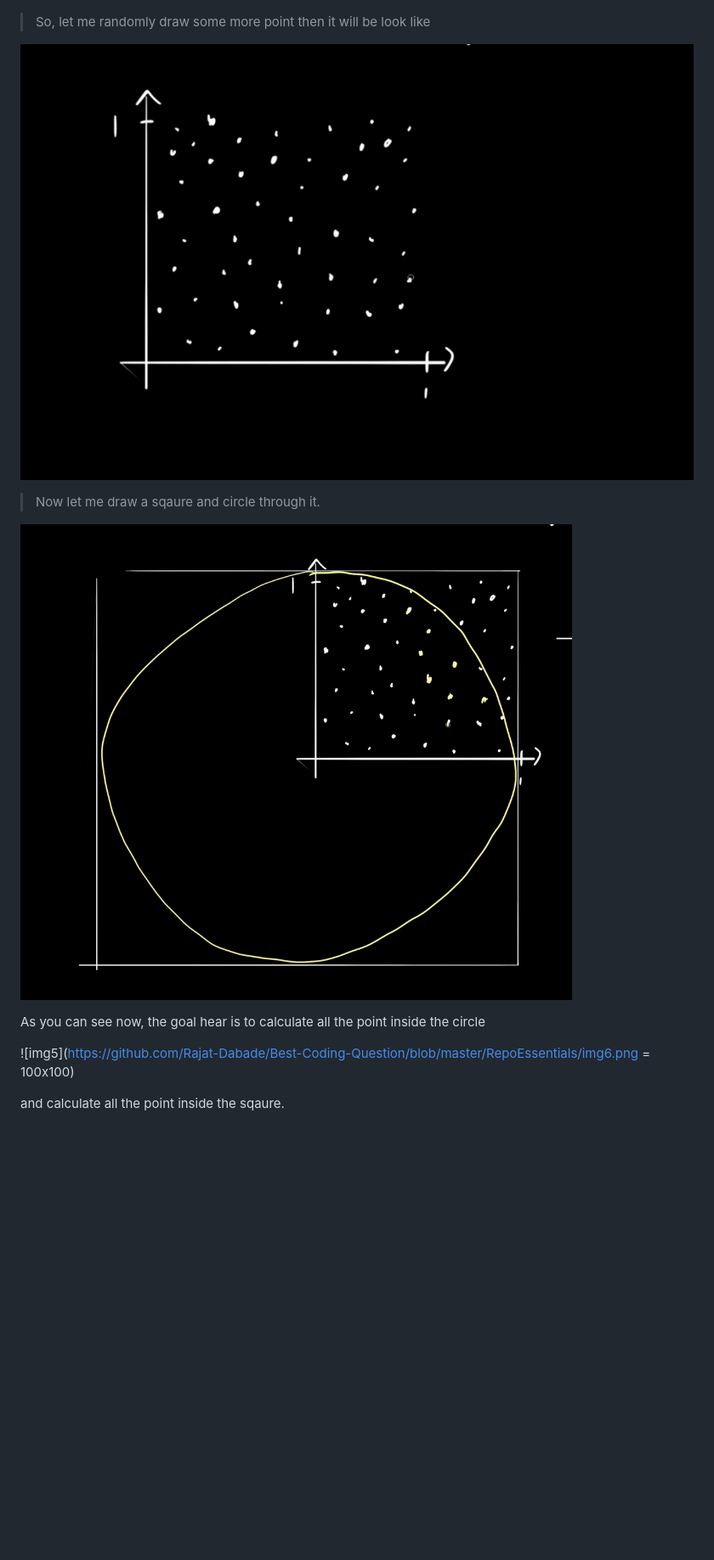
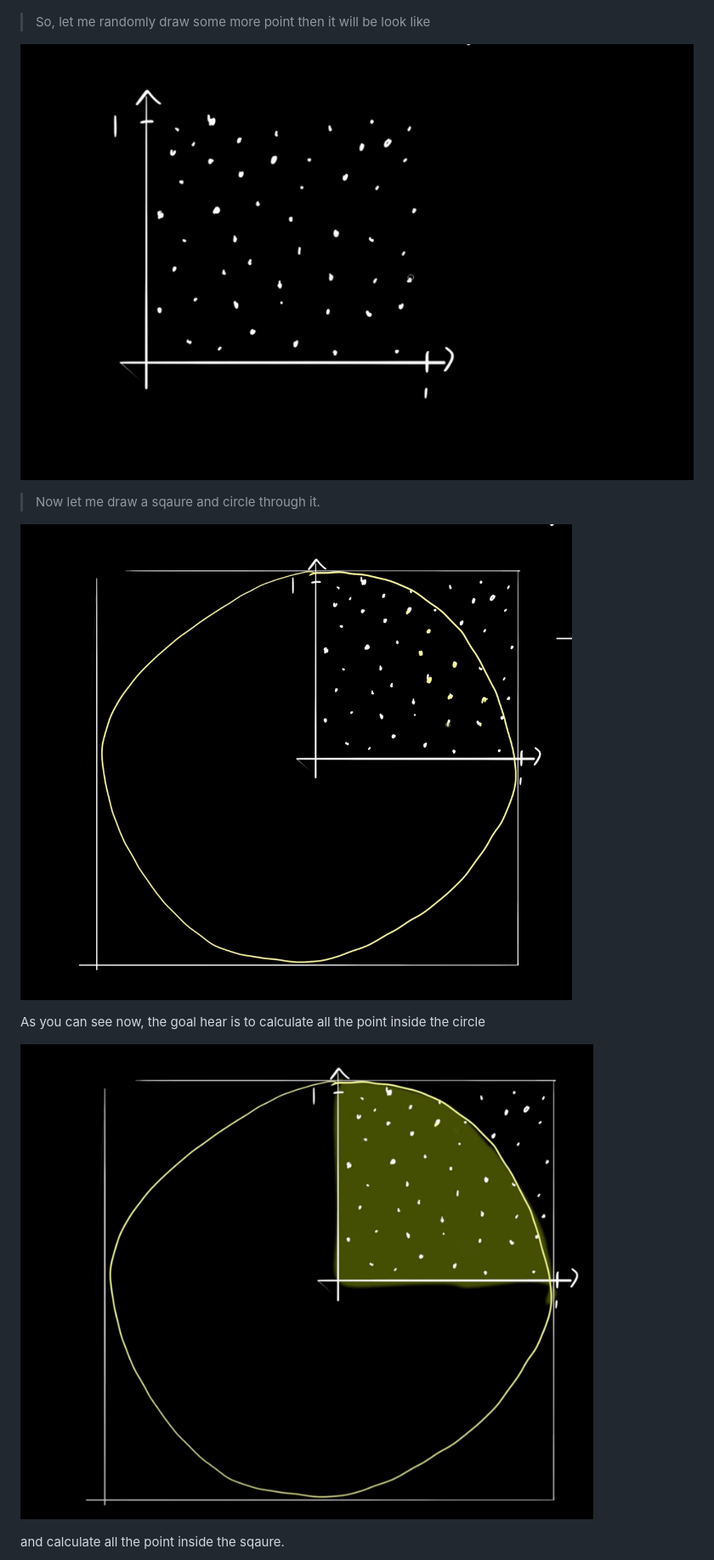
Before and after one commit to Rajat-Dabade/Best-Coding-Question, a Markdown page: README.md, the part around the change printed below. Shown: that part at 85% size. Rendered like a GitHub page; blank space fills up the shorter version.

```diff
--- a/README.md
+++ b/README.md
@@ -12,15 +12,15 @@ Let take an example of **x = 0.2** and **y = 0.6**, then we are gonna get somewh
 
 >So, let me randomly draw some more point then it will be look like
 
-![imge2](https://github.com/Rajat-Dabade/Best-Coding-Question/blob/master/RepoEssentials/img2.png)
+![imge2](./RepoEssentials/img2.png)
 
 >Now let me draw a sqaure and circle through it.
 
-![imge3](https://github.com/Rajat-Dabade/Best-Coding-Question/blob/master/RepoEssentials/img4.png)
+![imge3](./RepoEssentials/img4.png)
 
 As you can see now, the goal hear is to calculate all the point inside the circle
 
-![img5](https://github.com/Rajat-Dabade/Best-Coding-Question/blob/master/RepoEssentials/img6.png = 100x100)
+![img5](./RepoEssentials/img6.png)
 
 and calculate all the point inside the sqaure.
 
```
Also changed, not shown: other parts of README.md (+1 -1 lines), RepoEssentials/img16.png (added).
